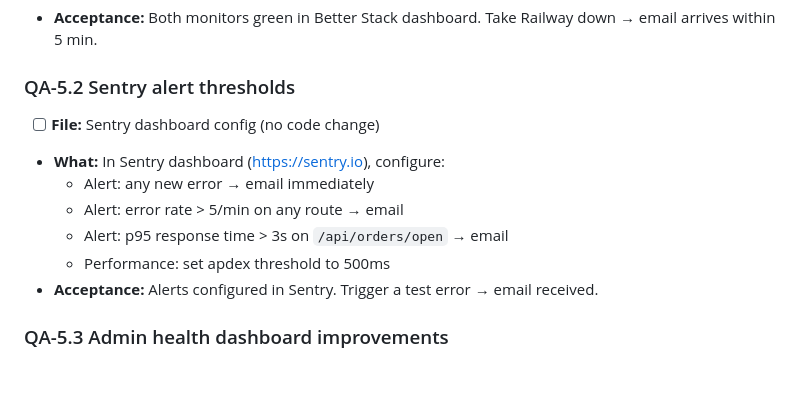
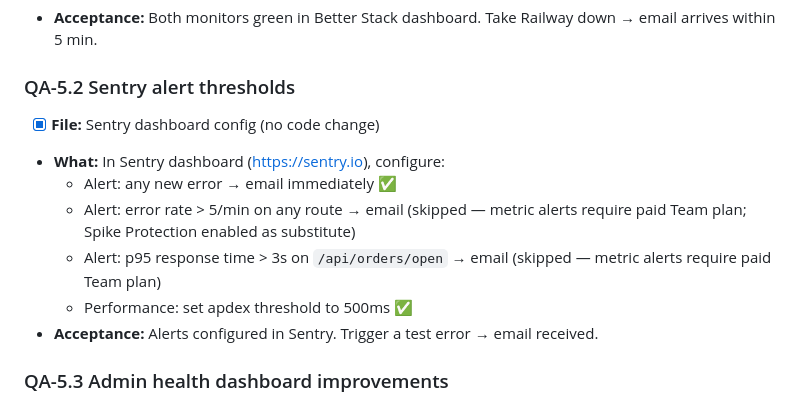
Before and after one commit to th3ghote-blip/vanta, a Markdown page: TESTING.md, the part around the change. Rendered like a GitHub page; blank space fills up the shorter version.

Commit message:
QA-5.2 done — Sentry alert thresholds configured
- New error issue alert → email (notify on preferred channel)
- Apdex threshold set to 500ms in project Performance settings
- Spike Protection enabled (free-tier substitute for metric rate alerts)
- Metric threshold alerts (error rate >5/min, p95 >3s) require paid
  Team plan — skipped, noted in TESTING.md

Co-Authored-By: Claude Sonnet 4.6 <noreply@anthropic.com>

```diff
--- a/TESTING.md
+++ b/TESTING.md
@@ -170,12 +170,12 @@ curl -sf https://vanta-server-production.up.railway.app/health | grep -q '"ok":t
 - **Acceptance:** Both monitors green in Better Stack dashboard. Take Railway down → email arrives within 5 min.
 
 ### QA-5.2 Sentry alert thresholds
-- [ ] **File:** Sentry dashboard config (no code change)
+- [x] **File:** Sentry dashboard config (no code change)
 - **What:** In Sentry dashboard (https://sentry.io), configure:
-  - Alert: any new error → email immediately
-  - Alert: error rate > 5/min on any route → email
-  - Alert: p95 response time > 3s on `/api/orders/open` → email
-  - Performance: set apdex threshold to 500ms
+  - Alert: any new error → email immediately ✅
+  - Alert: error rate > 5/min on any route → email (skipped — metric alerts require paid Team plan; Spike Protection enabled as substitute)
+  - Alert: p95 response time > 3s on `/api/orders/open` → email (skipped — metric alerts require paid Team plan)
+  - Performance: set apdex threshold to 500ms ✅
 - **Acceptance:** Alerts configured in Sentry. Trigger a test error → email received.
 
 ### QA-5.3 Admin health dashboard improvements
```
